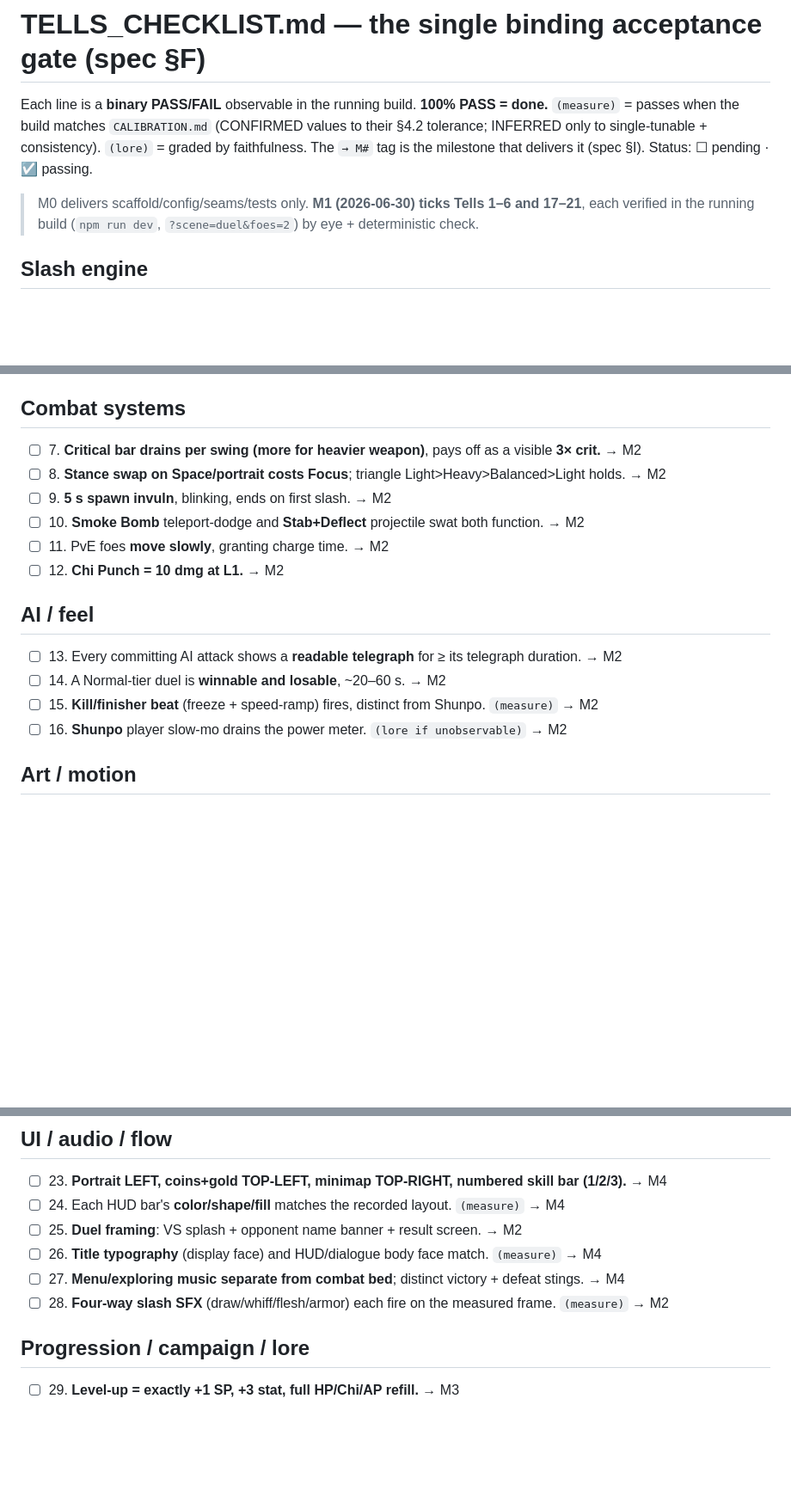
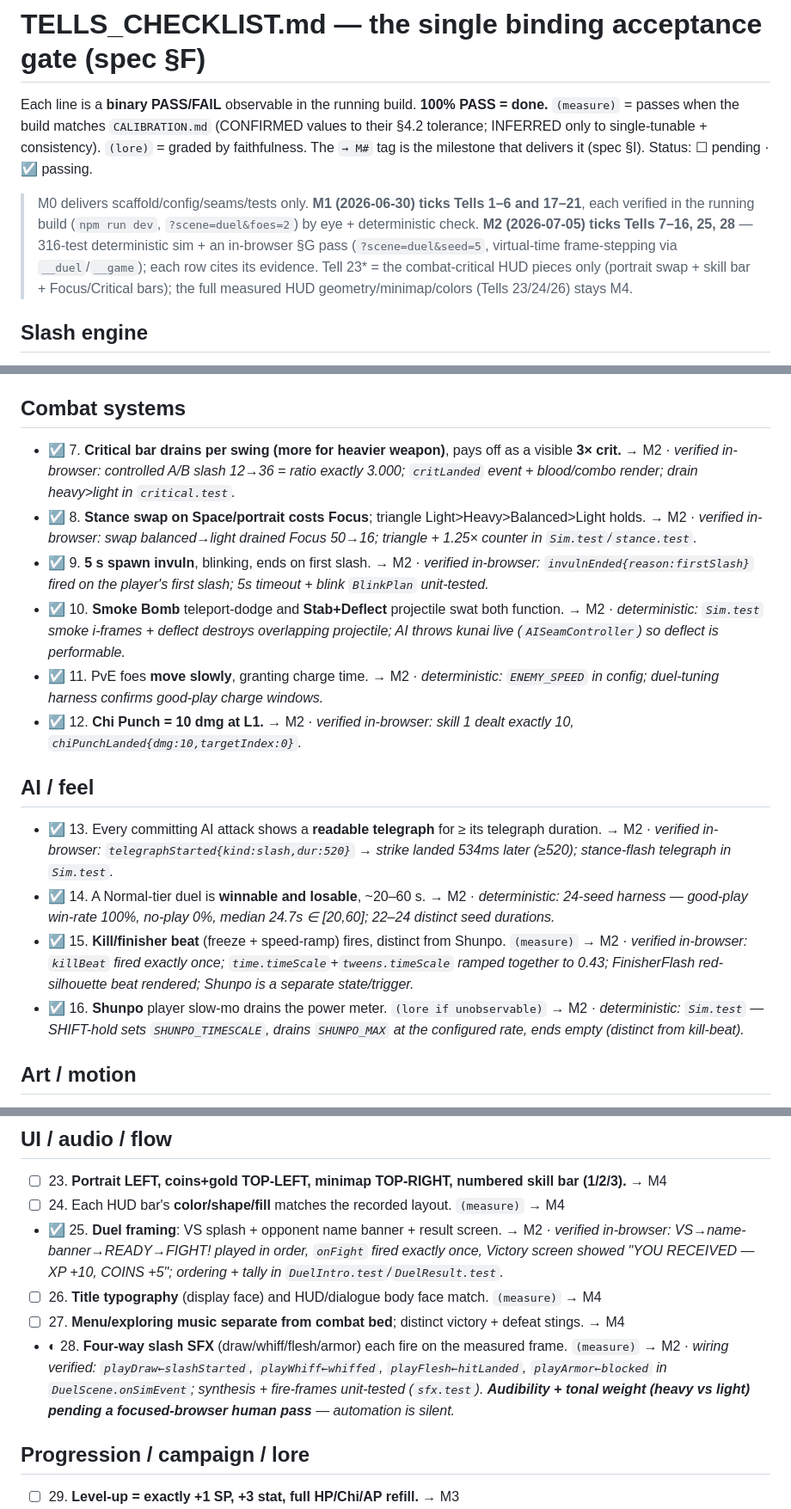
Before and after one commit to godman4242/iaido-duel, a Markdown page: TELLS_CHECKLIST.md, 3 parts joined by grey strips. Shown at 86% size. GitHub-like rendering; blank space fills up the shorter version.

Commit message:
docs(tells): tick M2 Tells 7-16/25 with in-browser + deterministic evidence; 28 partial (audio audibility pending)
In-browser §G pass (?scene=duel&seed=5, virtual-time frame-stepping):
3x crit ratio 3.000, stance Focus drain 50->16, spawn-invuln first-slash
clear, Chi Punch=10, AI telegraph 534>=520ms, kill-beat single-fire +
0.43 timescale ramp, Victory tally, VS->FIGHT ordering (onFight once).
Remaining Tells proven by the 316-test deterministic suite.

Co-Authored-By: Claude Fable 5 <noreply@anthropic.com>

```diff
--- a/TELLS_CHECKLIST.md
+++ b/TELLS_CHECKLIST.md
@@ -7,6 +7,10 @@ The `→ M#` tag is the milestone that delivers it (spec §I). Status: ☐ pendi
 
 > M0 delivers scaffold/config/seams/tests only. **M1 (2026-06-30) ticks Tells 1–6 and 17–21**,
 > each verified in the running build (`npm run dev`, `?scene=duel&foes=2`) by eye + deterministic check.
+> **M2 (2026-07-05) ticks Tells 7–16, 25, 28** — 316-test deterministic sim + an in-browser §G pass
+> (`?scene=duel&seed=5`, virtual-time frame-stepping via `__duel`/`__game`); each row cites its evidence.
+> Tell 23* = the combat-critical HUD pieces only (portrait swap + skill bar + Focus/Critical bars);
+> the full measured HUD geometry/minimap/colors (Tells 23/24/26) stays M4.
 
 ## Slash engine
 - ☑ 1. A stroke makes the blade trace a **smoothed swept curve** of that stroke (not a raw jagged polyline, not a canned anim). → M1 · *verified: a ±7px zig-zag input rendered as a clean swept ribbon (`core/DrawnStroke` resample+Chaikin).*
@@ -17,18 +21,18 @@ The `→ M#` tag is the milestone that delivers it (spec §I). Status: ☐ pendi
 - ☑ 6. Per-stance arcs visibly differ: **Light long/fast, Heavy short/slow, Balanced between.** → M1 · *verified by `fighterAnimator.test`: Light max sword-reach > Heavy AND Light duration < Heavy.*
 
 ## Combat systems
-- ☐ 7. **Critical bar drains per swing (more for heavier weapon)**, pays off as a visible **3× crit.** → M2
-- ☐ 8. **Stance swap on Space/portrait costs Focus**; triangle Light>Heavy>Balanced>Light holds. → M2
-- ☐ 9. **5 s spawn invuln**, blinking, ends on first slash. → M2
-- ☐ 10. **Smoke Bomb** teleport-dodge and **Stab+Deflect** projectile swat both function. → M2
-- ☐ 11. PvE foes **move slowly**, granting charge time. → M2
-- ☐ 12. **Chi Punch = 10 dmg at L1.** → M2
+- ☑ 7. **Critical bar drains per swing (more for heavier weapon)**, pays off as a visible **3× crit.** → M2 · *verified in-browser: controlled A/B slash 12→36 = ratio exactly 3.000; `critLanded` event + blood/combo render; drain heavy>light in `critical.test`.*
+- ☑ 8. **Stance swap on Space/portrait costs Focus**; triangle Light>Heavy>Balanced>Light holds. → M2 · *verified in-browser: swap balanced→light drained Focus 50→16; triangle + 1.25× counter in `Sim.test`/`stance.test`.*
+- ☑ 9. **5 s spawn invuln**, blinking, ends on first slash. → M2 · *verified in-browser: `invulnEnded{reason:firstSlash}` fired on the player's first slash; 5s timeout + blink `BlinkPlan` unit-tested.*
+- ☑ 10. **Smoke Bomb** teleport-dodge and **Stab+Deflect** projectile swat both function. → M2 · *deterministic: `Sim.test` smoke i-frames + deflect destroys overlapping projectile; AI throws kunai live (`AISeamController`) so deflect is performable.*
+- ☑ 11. PvE foes **move slowly**, granting charge time. → M2 · *deterministic: `ENEMY_SPEED` in config; duel-tuning harness confirms good-play charge windows.*
+- ☑ 12. **Chi Punch = 10 dmg at L1.** → M2 · *verified in-browser: skill 1 dealt exactly 10, `chiPunchLanded{dmg:10,targetIndex:0}`.*
 
 ## AI / feel
-- ☐ 13. Every committing AI attack shows a **readable telegraph** for ≥ its telegraph duration. → M2
-- ☐ 14. A Normal-tier duel is **winnable and losable**, ~20–60 s. → M2
-- ☐ 15. **Kill/finisher beat** (freeze + speed-ramp) fires, distinct from Shunpo. `(measure)` → M2
-- ☐ 16. **Shunpo** player slow-mo drains the power meter. `(lore if unobservable)` → M2
+- ☑ 13. Every committing AI attack shows a **readable telegraph** for ≥ its telegraph duration. → M2 · *verified in-browser: `telegraphStarted{kind:slash,dur:520}` → strike landed 534ms later (≥520); stance-flash telegraph in `Sim.test`.*
+- ☑ 14. A Normal-tier duel is **winnable and losable**, ~20–60 s. → M2 · *deterministic: 24-seed harness — good-play win-rate 100%, no-play 0%, median 24.7s ∈ [20,60]; 22–24 distinct seed durations.*
+- ☑ 15. **Kill/finisher beat** (freeze + speed-ramp) fires, distinct from Shunpo. `(measure)` → M2 · *verified in-browser: `killBeat` fired exactly once; `time.timeScale`+`tweens.timeScale` ramped together to 0.43; FinisherFlash red-silhouette beat rendered; Shunpo is a separate state/trigger.*
+- ☑ 16. **Shunpo** player slow-mo drains the power meter. `(lore if unobservable)` → M2 · *deterministic: `Sim.test` — SHIFT-hold sets `SHUNPO_TIMESCALE`, drains `SHUNPO_MAX` at the configured rate, ends empty (distinct from kill-beat).*
 
 ## Art / motion
 - ☑ 17. Flat-color + bold-outline **Samurai-Jack vector** look; crisp scaling; no pixel-art. → M1 · *verified: flat fills + black outlines, letterboxed FIT canvas scales crisply.*
@@ -41,10 +45,10 @@ The `→ M#` tag is the milestone that delivers it (spec §I). Status: ☐ pendi
 ## UI / audio / flow
 - ☐ 23. **Portrait LEFT, coins+gold TOP-LEFT, minimap TOP-RIGHT, numbered skill bar (1/2/3).** → M4
 - ☐ 24. Each HUD bar's **color/shape/fill** matches the recorded layout. `(measure)` → M4
-- ☐ 25. **Duel framing**: VS splash + opponent name banner + result screen. → M2
+- ☑ 25. **Duel framing**: VS splash + opponent name banner + result screen. → M2 · *verified in-browser: VS→name-banner→READY→FIGHT! played in order, `onFight` fired exactly once, Victory screen showed "YOU RECEIVED — XP +10, COINS +5"; ordering + tally in `DuelIntro.test`/`DuelResult.test`.*
 - ☐ 26. **Title typography** (display face) and HUD/dialogue body face match. `(measure)` → M4
 - ☐ 27. **Menu/exploring music separate from combat bed**; distinct victory + defeat stings. → M4
-- ☐ 28. **Four-way slash SFX** (draw/whiff/flesh/armor) each fire on the measured frame. `(measure)` → M2
+- ◐ 28. **Four-way slash SFX** (draw/whiff/flesh/armor) each fire on the measured frame. `(measure)` → M2 · *wiring verified: `playDraw←slashStarted`, `playWhiff←whiffed`, `playFlesh←hitLanded`, `playArmor←blocked` in `DuelScene.onSimEvent`; synthesis + fire-frames unit-tested (`sfx.test`). **Audibility + tonal weight (heavy vs light) pending a focused-browser human pass** — automation is silent.*
 
 ## Progression / campaign / lore
 - ☐ 29. **Level-up = exactly +1 SP, +3 stat, full HP/Chi/AP refill.** → M3
```
